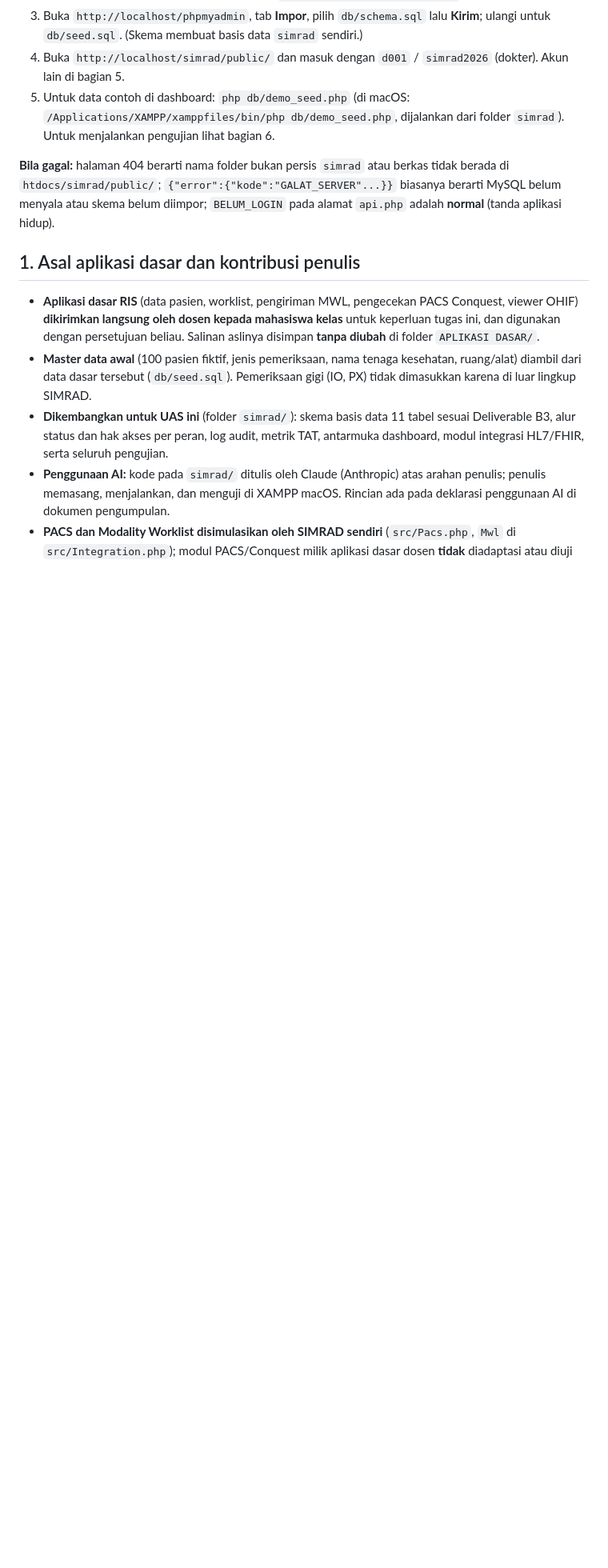
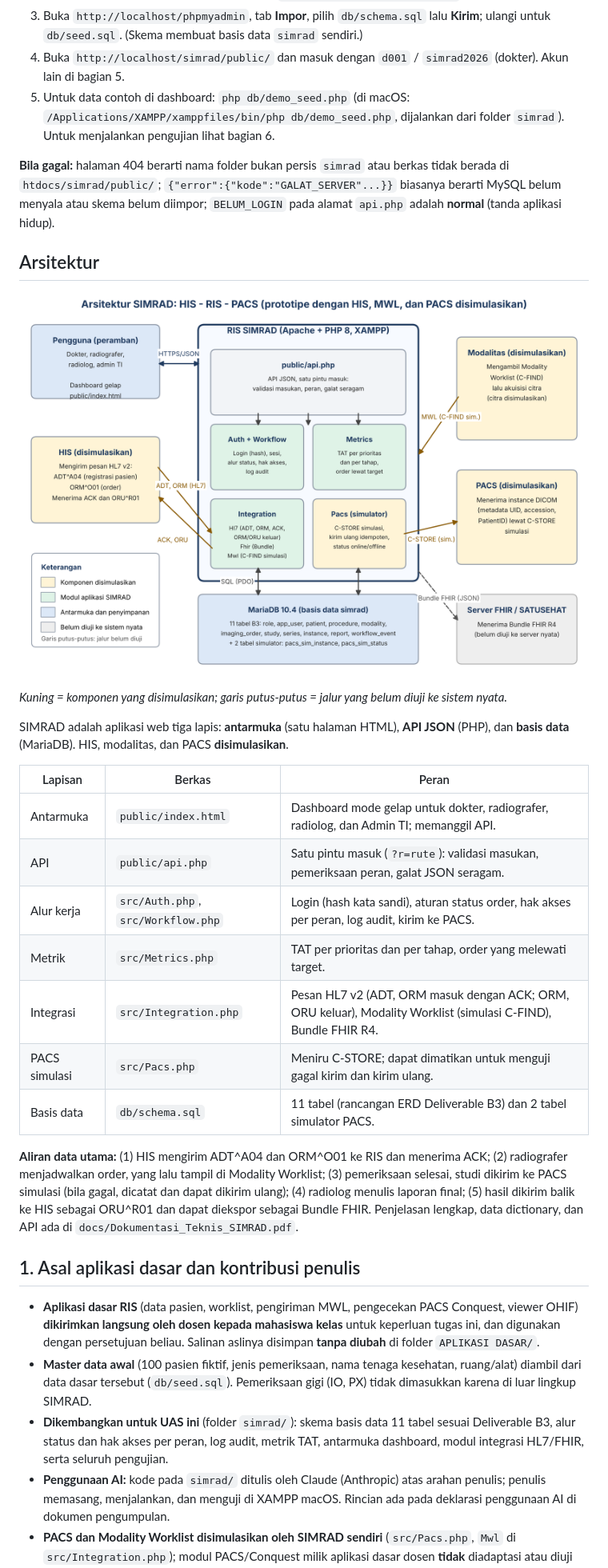
Before and after one commit to gadisaji99/simrad-uas-sir, a Markdown page: README.md, the part around one of its changes. Shown at 80% size. GitHub-like rendering; pictures changed too: docs/arsitektur.png (added); blank space fills up the shorter version.

Commit message:
README: tambah bagian arsitektur beserta diagram

```diff
--- a/README.md
+++ b/README.md
@@ -16,6 +16,25 @@ Prasyarat: **XAMPP** dengan PHP 8.1 atau lebih baru (diuji PHP 8.2.4 dan MariaDB
 5. Untuk data contoh di dashboard: `php db/demo_seed.php` (di macOS: `/Applications/XAMPP/xamppfiles/bin/php db/demo_seed.php`, dijalankan dari folder `simrad`). Untuk menjalankan pengujian lihat bagian 6.
 
 **Bila gagal:** halaman 404 berarti nama folder bukan persis `simrad` atau berkas tidak berada di `htdocs/simrad/public/`; `{"error":{"kode":"GALAT_SERVER"...}}` biasanya berarti MySQL belum menyala atau skema belum diimpor; `BELUM_LOGIN` pada alamat `api.php` adalah **normal** (tanda aplikasi hidup).
+
+## Arsitektur
+![Arsitektur SIMRAD: HIS - RIS - PACS](docs/arsitektur.png)
+
+*Kuning = komponen yang disimulasikan; garis putus-putus = jalur yang belum diuji ke sistem nyata.*
+
+SIMRAD adalah aplikasi web tiga lapis: **antarmuka** (satu halaman HTML), **API JSON** (PHP), dan **basis data** (MariaDB). HIS, modalitas, dan PACS **disimulasikan**.
+
+| Lapisan | Berkas | Peran |
+|---|---|---|
+| Antarmuka | `public/index.html` | Dashboard mode gelap untuk dokter, radiografer, radiolog, dan Admin TI; memanggil API. |
+| API | `public/api.php` | Satu pintu masuk (`?r=rute`): validasi masukan, pemeriksaan peran, galat JSON seragam. |
+| Alur kerja | `src/Auth.php`, `src/Workflow.php` | Login (hash kata sandi), aturan status order, hak akses per peran, log audit, kirim ke PACS. |
+| Metrik | `src/Metrics.php` | TAT per prioritas dan per tahap, order yang melewati target. |
+| Integrasi | `src/Integration.php` | Pesan HL7 v2 (ADT, ORM masuk dengan ACK; ORM, ORU keluar), Modality Worklist (simulasi C-FIND), Bundle FHIR R4. |
+| PACS simulasi | `src/Pacs.php` | Meniru C-STORE; dapat dimatikan untuk menguji gagal kirim dan kirim ulang. |
+| Basis data | `db/schema.sql` | 11 tabel (rancangan ERD Deliverable B3) dan 2 tabel simulator PACS. |
+
+**Aliran data utama:** (1) HIS mengirim ADT^A04 dan ORM^O01 ke RIS dan menerima ACK; (2) radiografer menjadwalkan order, yang lalu tampil di Modality Worklist; (3) pemeriksaan selesai, studi dikirim ke PACS simulasi (bila gagal, dicatat dan dapat dikirim ulang); (4) radiolog menulis laporan final; (5) hasil dikirim balik ke HIS sebagai ORU^R01 dan dapat diekspor sebagai Bundle FHIR. Penjelasan lengkap, data dictionary, dan API ada di `docs/Dokumentasi_Teknis_SIMRAD.pdf`.
 
 ## 1. Asal aplikasi dasar dan kontribusi penulis
 - **Aplikasi dasar RIS** (data pasien, worklist, pengiriman MWL, pengecekan PACS Conquest, viewer OHIF) **dikirimkan langsung oleh dosen
```
Also changed, not shown: other parts of README.md (+1 -1 lines).
